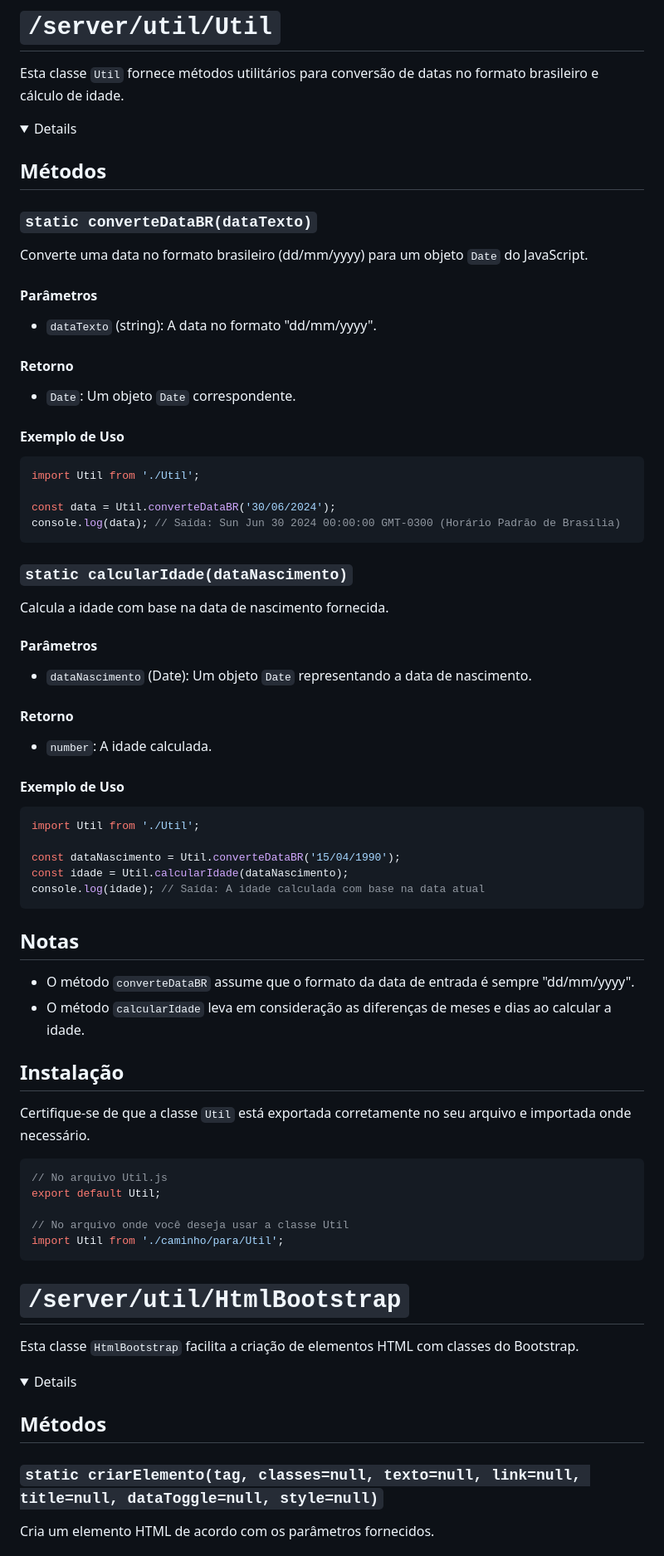
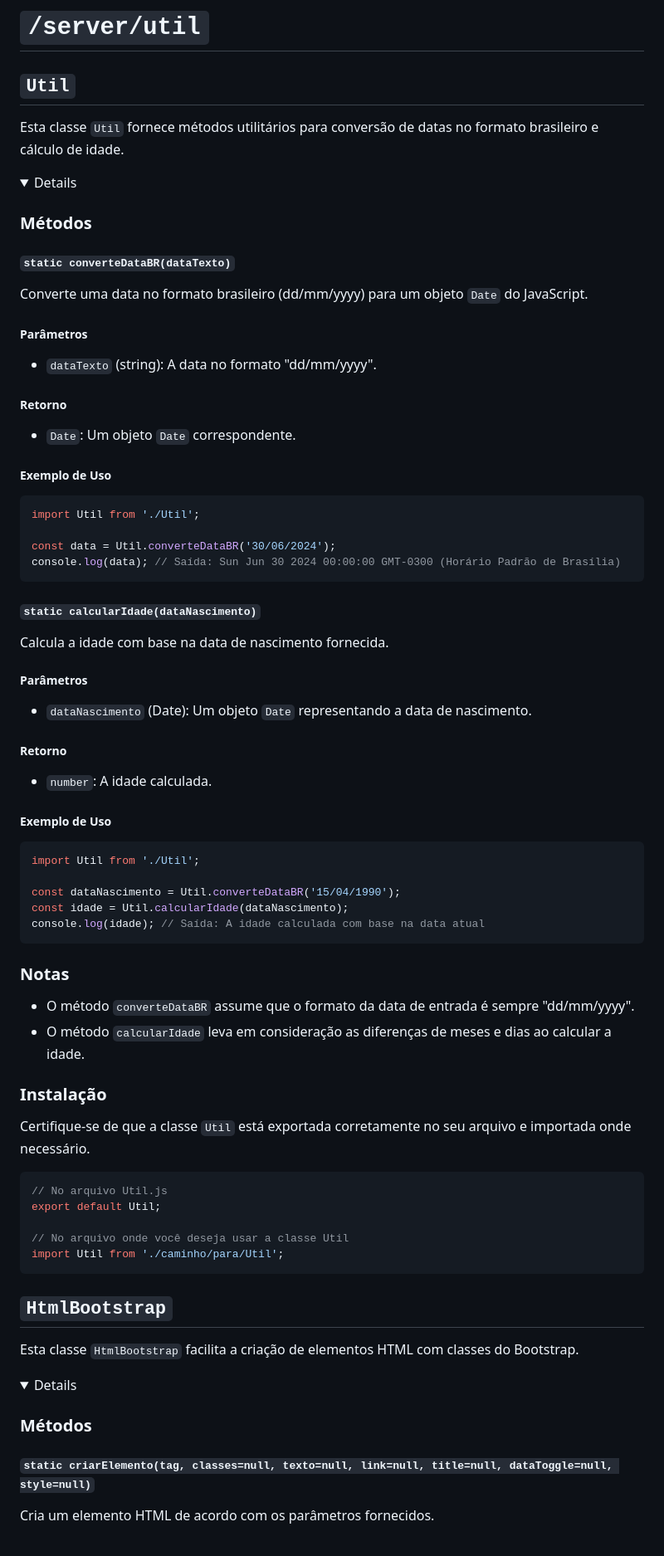
Before and after one commit to brunosm13/curriculo-json, a Markdown page: server/util/README.md, the part around one of its changes. Shown at 83% size. Drawn GitHub-style; folded sections open.

````diff
--- a/server/util/README.md
+++ b/server/util/README.md
@@ -1,24 +1,25 @@
-# `/server/util/Util`
+# `/server/util`
+## `Util`
 
 Esta classe `Util` fornece métodos utilitários para conversão de datas no formato brasileiro e cálculo de idade.
 <details>
 
-## Métodos
+### Métodos
 
-### `static converteDataBR(dataTexto)`
+#### `static converteDataBR(dataTexto)`
 
 Converte uma data no formato brasileiro (dd/mm/yyyy) para um objeto `Date` do JavaScript.
 
-#### Parâmetros
+##### Parâmetros
 
 - `dataTexto` (string): A data no formato "dd/mm/yyyy".
 
-#### Retorno
+##### Retorno
 
 - `Date`: Um objeto `Date` correspondente.
 
 
-#### Exemplo de Uso
+##### Exemplo de Uso
 
 ```javascript
 import Util from './Util';
@@ -27,19 +28,19 @@ const data = Util.converteDataBR('30/06/2024');
 console.log(data); // Saída: Sun Jun 30 2024 00:00:00 GMT-0300 (Horário Padrão de Brasília)
 ```
 
-### `static calcularIdade(dataNascimento)`
+#### `static calcularIdade(dataNascimento)`
 
 Calcula a idade com base na data de nascimento fornecida.
 
-#### Parâmetros
+##### Parâmetros
 
 - `dataNascimento` (Date): Um objeto `Date` representando a data de nascimento.
 
-#### Retorno
+##### Retorno
 
 - `number`: A idade calculada.
 
-#### Exemplo de Uso
+##### Exemplo de Uso
 
 ```javascript
 import Util from './Util';
@@ -48,12 +49,12 @@ const dataNascimento = Util.converteDataBR('15/04/1990');
 const idade = Util.calcularIdade(dataNascimento);
 console.log(idade); // Saída: A idade calculada com base na data atual
 ```
-## Notas
+### Notas
 
 - O método `converteDataBR` assume que o formato da data de entrada é sempre "dd/mm/yyyy".
 - O método `calcularIdade` leva em consideração as diferenças de meses e dias ao calcular a idade.
 
-## Instalação
+### Instalação
 
 Certifique-se de que a classe `Util` está exportada corretamente no seu arquivo e importada onde necessário.
 
@@ -66,15 +67,15 @@ import Util from './caminho/para/Util';
 ```
 </details>
 
-# `/server/util/HtmlBootstrap`
+## `HtmlBootstrap`
 
 Esta classe `HtmlBootstrap` facilita a criação de elementos HTML com classes do Bootstrap.
 
 <details>
 
-## Métodos
+### Métodos
 
-### `static criarElemento(tag, classes=null, texto=null, link=null, title=null, dataToggle=null, style=null)`
+#### `static criarElemento(tag, classes=null, texto=null, link=null, title=null, dataToggle=null, style=null)`
 
 Cria um elemento HTML de acordo com os parâmetros fornecidos.
 
````
Also changed, not shown: other parts of server/util/README.md (+28 -28 lines).
